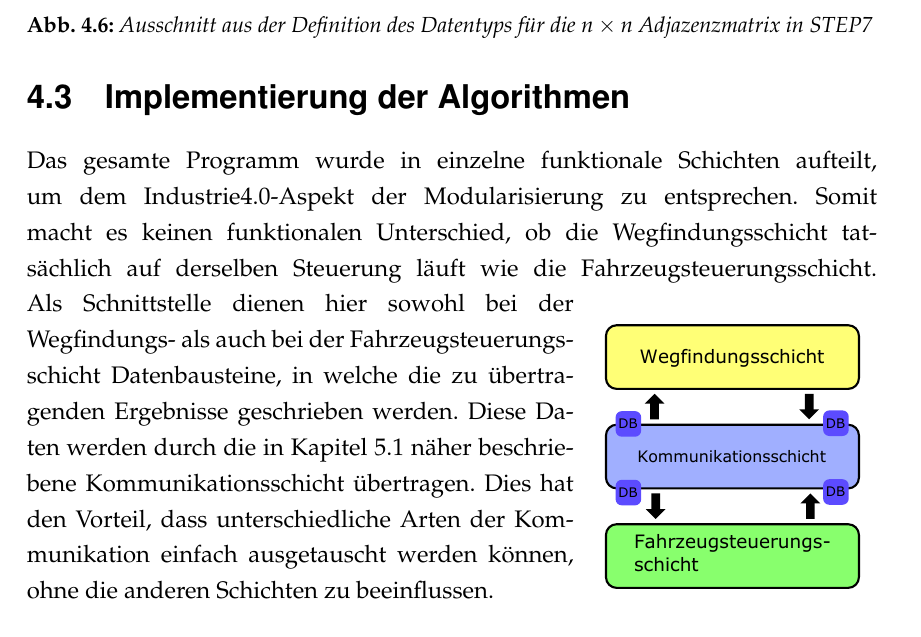
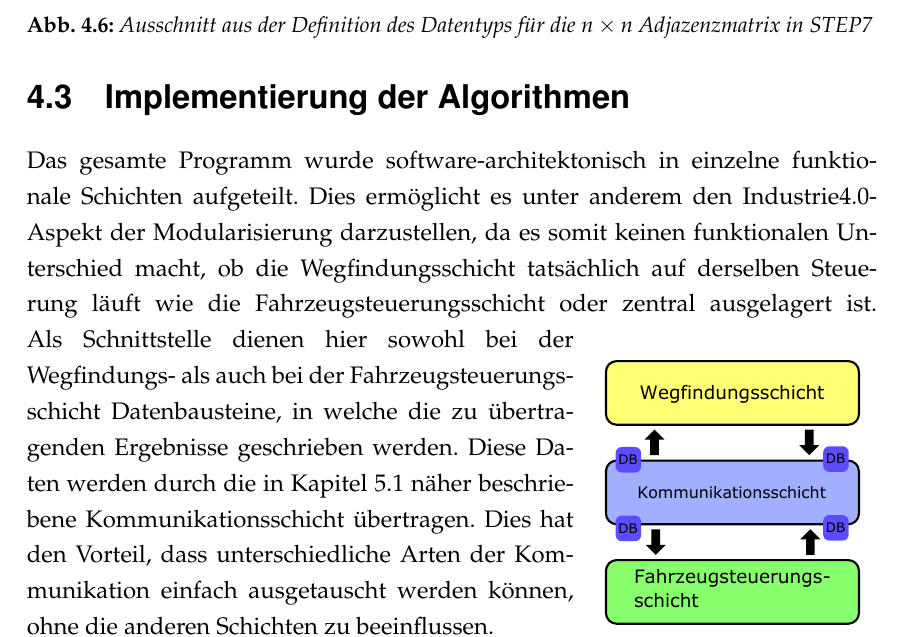
Before and after one commit to JohnDNoodle/Bachelorarbeit, a LaTeX document (BachelorArbeit_MainDocument.tex, which reads BA_Kapitel4.tex): part of page 39 of 88, cut so that both start at the same text. Compiled offline with pdfLaTeX.

Commit message:
minor change ch4.3

```diff
--- a/BA_Kapitel4.tex
+++ b/BA_Kapitel4.tex
@@ -129,7 +129,7 @@
 	\section{Implementierung der Algorithmen}
 
 
-		Das gesamte Programm wurde in einzelne funktionale Schichten aufteilt, um dem Industrie4.0-Aspekt der Modularisierung zu entsprechen. Somit macht es keinen funktionalen Unterschied, ob die Wegfindungsschicht tatsächlich auf derselben Steuerung läuft wie die Fahrzeugsteuerungsschicht.
+		Das gesamte Programm wurde software-architektonisch in einzelne funktionale Schichten aufgeteilt. Dies ermöglicht es unter anderem den Industrie4.0-Aspekt der Modularisierung darzustellen, da es somit keinen funktionalen Unterschied macht, ob die Wegfindungsschicht tatsächlich auf derselben Steuerung läuft wie die Fahrzeugsteuerungsschicht oder zentral ausgelagert ist.
 		\begin{wrapfigure}{r}{5cm}
 			\centering
 			\includegraphics[width= 4.5cm]{/Bilder/BasisSchichtenPDF}
```
